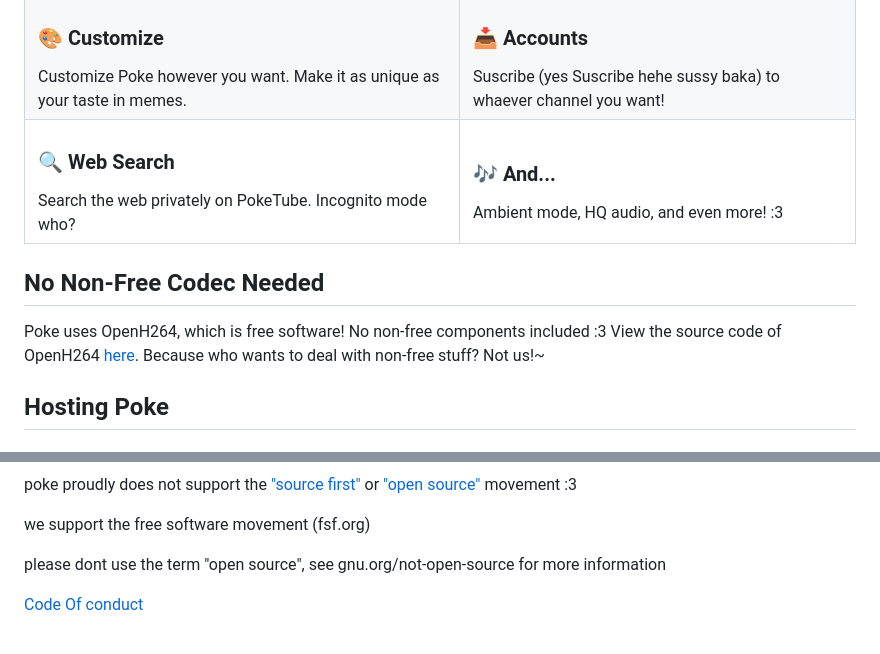
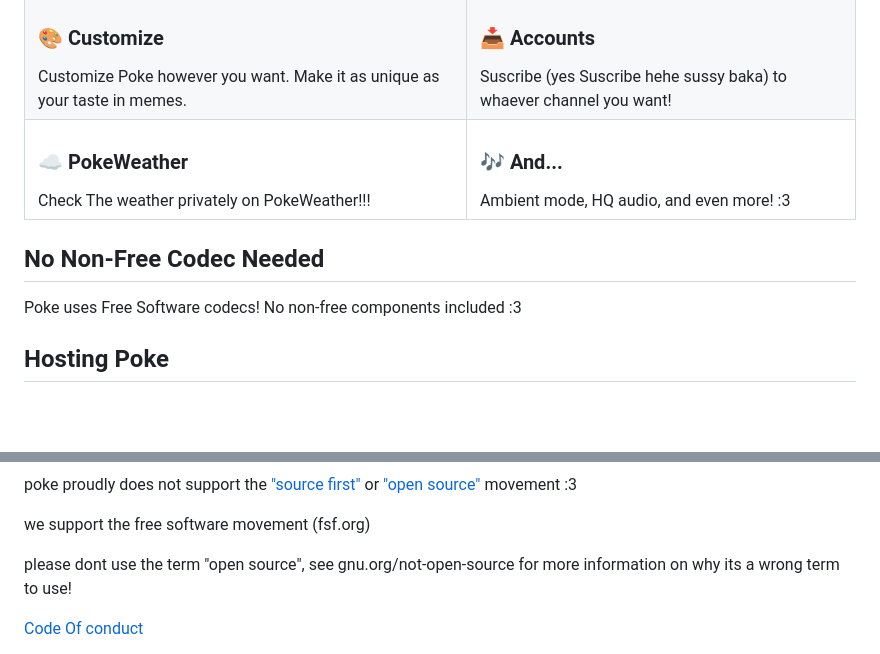
Before and after one commit to ashley0143/poke, a Markdown page: README.md, 2 parts joined by grey strips. GitHub-like rendering; blank space fills up the shorter version.

Commit message:
fix stuff + add stuff

```diff
--- a/README.md
+++ b/README.md
@@ -41,11 +41,11 @@ Welcome to Poke (formerly PokeTube), the privacy-friendly YouTube front-end buil
 | - | - |
 | <div style="text-align: right"><h3>📱 PWA Support</h3>With PWA Support, you can install Poke on your mobile device. Now you can pretend to be productive while watching cat videos on the go, mreoww! :3</div> | <img width="100%" style="border-radius: 24px" src="./css/README_PWA.jpg"> |
 | <h3>🎨 Customize</h3>Customize Poke however you want. Make it as unique as your taste in memes. | <h3>📥 Accounts</h3>Suscribe (yes Suscribe hehe sussy baka) to whaever channel you want! </div> |
-| <h3>🔍 Web Search</h3>Search the web privately on PokeTube. Incognito mode who? | <h3>🎶 And...</h3>Ambient mode, HQ audio, and even more! :3 |
+| <h3>☁️ PokeWeather</h3>Check The weather privately on PokeWeather!!! | <h3>🎶 And...</h3>Ambient mode, HQ audio, and even more! :3 |
 
 ## No Non-Free Codec Needed
 
-Poke uses OpenH264, which is free software! No non-free components included :3 View the source code of OpenH264 [here](https://github.com/cisco/openh264.git). Because who wants to deal with non-free stuff? Not us!~
+Poke uses Free Software codecs! No non-free components included :3
 
 ## Hosting Poke
 
@@ -99,7 +99,7 @@ poke proudly does not support the ["source first"](https://sourcefirst.com/) or
 
  we support the free software movement (fsf.org)
 
-please dont use the term "open source", see gnu.org/not-open-source for more information
+please dont use the term "open source", see gnu.org/not-open-source for more information on why its a wrong term to use!
 
 
 [Code Of conduct](https://codeberg.org/Ashley/poke/src/branch/main/CODE_OF_CONDUCT.md)
```
Also changed, not shown: other parts of README.md (+5 -3 lines).
